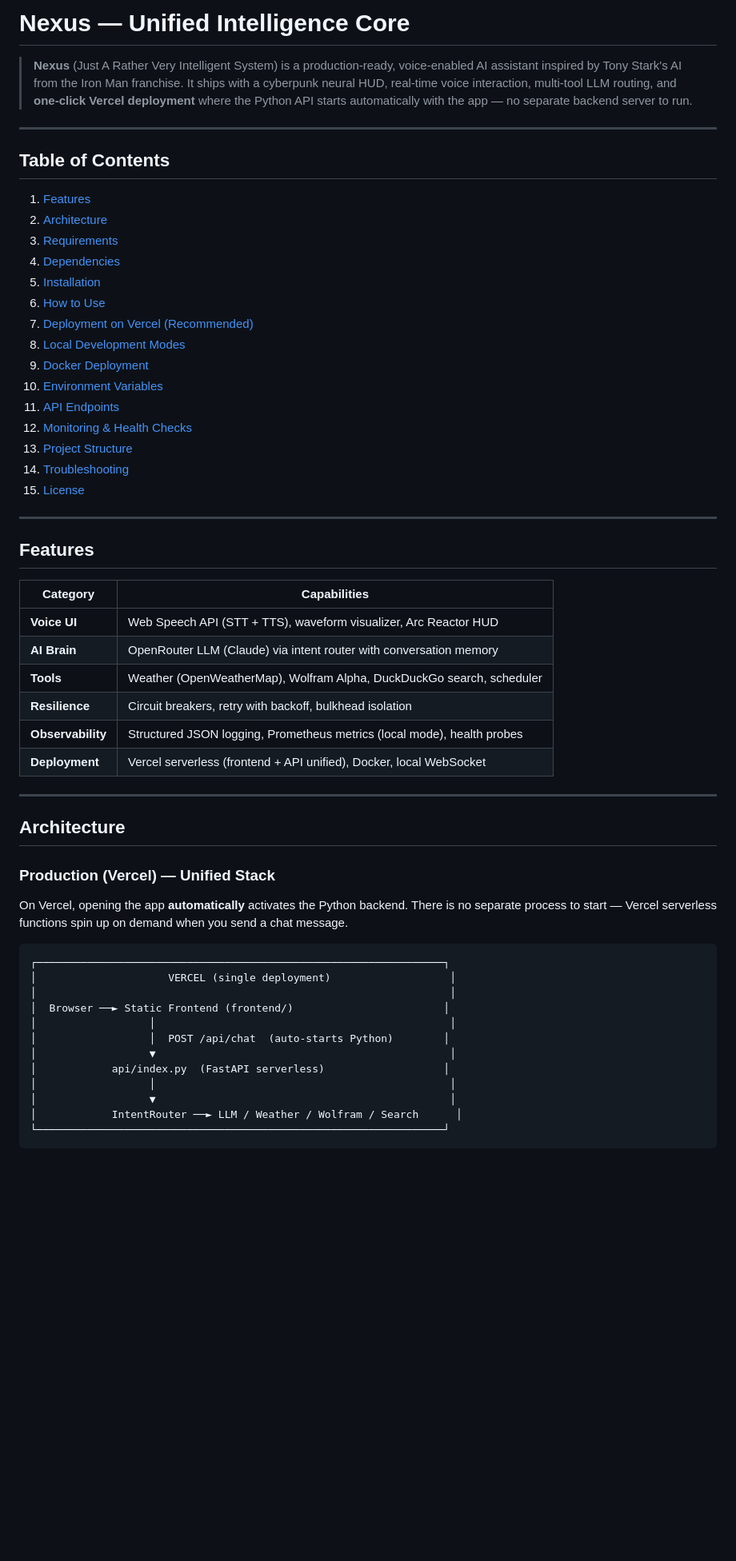
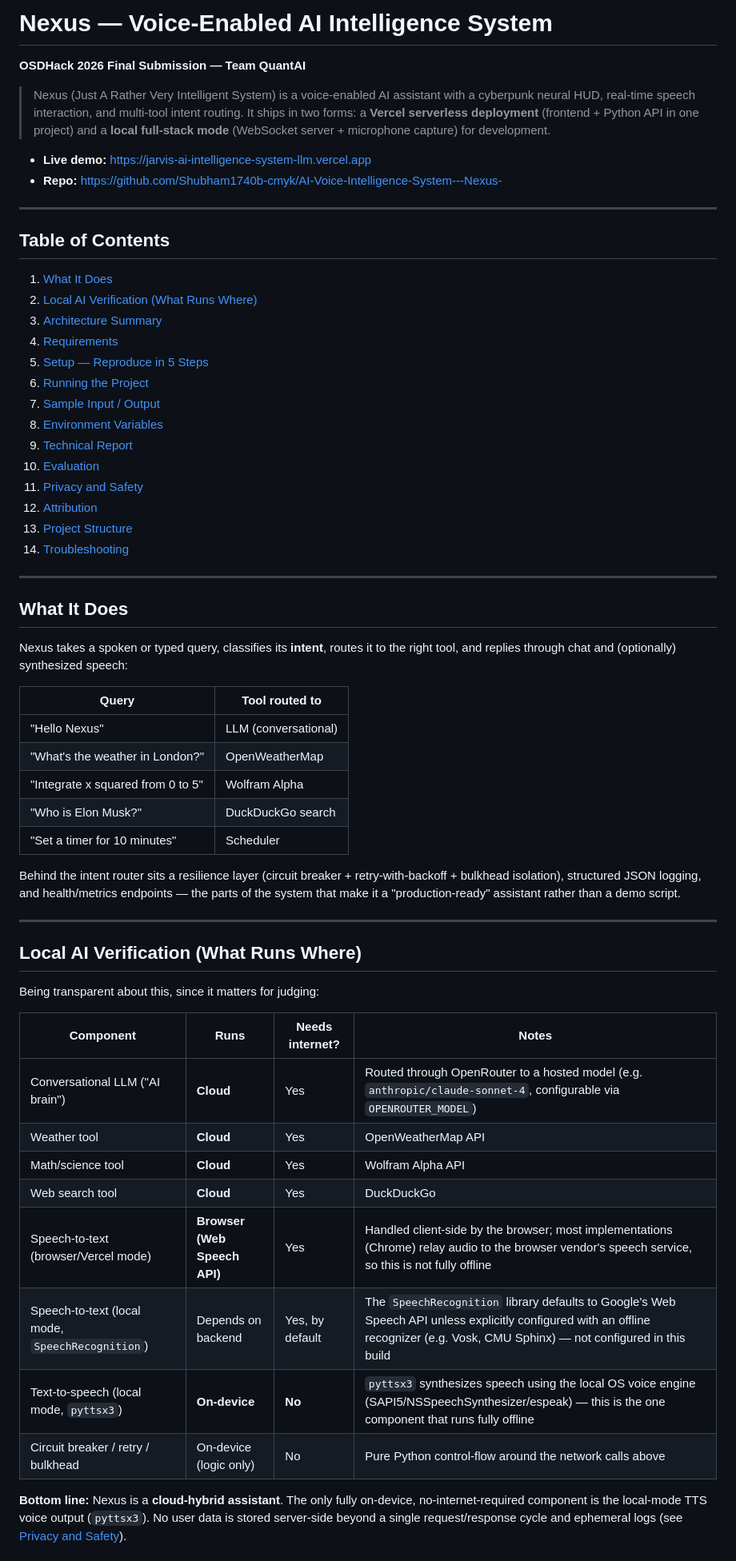
Before and after one commit to Shubham1740b-cmyk/AI-Voice-Intelligence-System---Nexus-, a Markdown page: README.md, the part around one of its changes. Shown at 80% size. GitHub-like rendering; blank space fills up the shorter version.

````diff
--- a/README.md
+++ b/README.md
@@ -1,60 +1,63 @@
-# Nexus — Unified Intelligence Core
+# Nexus — Voice-Enabled AI Intelligence System
 
-> **Nexus** (Just A Rather Very Intelligent System) is a production-ready, voice-enabled AI assistant inspired by Tony Stark's AI from the Iron Man franchise. It ships with a cyberpunk neural HUD, real-time voice interaction, multi-tool LLM routing, and **one-click Vercel deployment** where the Python API starts automatically with the app — no separate backend server to run.
+**OSDHack 2026 Final Submission — Team QuantAI**
+
+> Nexus (Just A Rather Very Intelligent System) is a voice-enabled AI assistant with a cyberpunk neural HUD, real-time speech interaction, and multi-tool intent routing. It ships in two forms: a **Vercel serverless deployment** (frontend + Python API in one project) and a **local full-stack mode** (WebSocket server + microphone capture) for development.
+
+- **Live demo:** https://jarvis-ai-intelligence-system-llm.vercel.app
+- **Repo:** https://github.com/Shubham1740b-cmyk/AI-Voice-Intelligence-System---Nexus-
 
 ---
 
 ## Table of Contents
 
-1. [Features](#features)
-2. [Architecture](#architecture)
-3. [Requirements](#requirements)
-4. [Dependencies](#dependencies)
-5. [Installation](#installation)
-6. [How to Use](#how-to-use)
-7. [Deployment on Vercel (Recommended)](#deployment-on-vercel-recommended)
-8. [Local Development Modes](#local-development-modes)
-9. [Docker Deployment](#docker-deployment)
-10. [Environment Variables](#environment-variables)
-11. [API Endpoints](#api-endpoints)
-12. [Monitoring & Health Checks](#monitoring--health-checks)
+1. [What It Does](#what-it-does)
+2. [Local AI Verification (What Runs Where)](#local-ai-verification-what-runs-where)
+3. [Architecture Summary](#architecture-summary)
+4. [Requirements](#requirements)
+5. [Setup — Reproduce in 5 Steps](#setup--reproduce-in-5-steps)
+6. [Running the Project](#running-the-project)
+7. [Sample Input / Output](#sample-input--output)
+8. [Environment Variables](#environment-variables)
+9. [Technical Report](#technical-report)
+10. [Evaluation](#evaluation)
+11. [Privacy and Safety](#privacy-and-safety)
+12. [Attribution](#attribution)
 13. [Project Structure](#project-structure)
 14. [Troubleshooting](#troubleshooting)
-15. [License](#license)
 
 ---
 
-## Features
+## What It Does
 
-| Category | Capabilities |
-|----------|-------------|
-| **Voice UI** | Web Speech API (STT + TTS), waveform visualizer, Arc Reactor HUD |
-| **AI Brain** | OpenRouter LLM (Claude) via intent router with conversation memory |
-| **Tools** | Weather (OpenWeatherMap), Wolfram Alpha, DuckDuckGo search, scheduler |
-| **Resilience** | Circuit breakers, retry with backoff, bulkhead isolation |
-| **Observability** | Structured JSON logging, Prometheus metrics (local mode), health probes |
-| **Deployment** | Vercel serverless (frontend + API unified), Docker, local WebSocket |
+Nexus takes a spoken or typed query, classifies its **intent**, routes it to the right tool, and replies through chat and (optionally) synthesized speech:
+
+| Query | Tool routed to |
+|---|---|
+| "Hello Nexus" | LLM (conversational) |
+| "What's the weather in London?" | OpenWeatherMap |
+| "Integrate x squared from 0 to 5" | Wolfram Alpha |
+| "Who is Elon Musk?" | DuckDuckGo search |
+| "Set a timer for 10 minutes" | Scheduler |
+
+Behind the intent router sits a resilience layer (circuit breaker + retry-with-backoff + bulkhead isolation), structured JSON logging, and health/metrics endpoints — the parts of the system that make it a "production-ready" assistant rather than a demo script.
 
 ---
 
-## Architecture
+## Local AI Verification (What Runs Where)
 
-### Production (Vercel) — Unified Stack
+Being transparent about this, since it matters for judging:
 
-On Vercel, opening the app **automatically** activates the Python backend. There is no separate process to start — Vercel serverless functions spin up on demand when you send a chat message.
+| Component | Runs | Needs internet? | Notes |
+|---|---|---|---|
+| Conversational LLM ("AI brain") | **Cloud** | Yes | Routed through OpenRouter to a hosted model (e.g. `anthropic/claude-sonnet-4`, configurable via `OPENROUTER_MODEL`) |
+| Weather tool | **Cloud** | Yes | OpenWeatherMap API |
+| Math/science tool | **Cloud** | Yes | Wolfram Alpha API |
+| Web search tool | **Cloud** | Yes | DuckDuckGo |
+| Speech-to-text (browser/Vercel mode) | **Browser (Web Speech API)** | Yes | Handled client-side by the browser; most implementations (Chrome) relay audio to the browser vendor's speech service, so this is not fully offline |
+| Speech-to-text (local mode, `SpeechRecognition`) | Depends on backend | Yes, by default | The `SpeechRecognition` library defaults to Google's Web Speech API unless explicitly configured with an offline recognizer (e.g. Vosk, CMU Sphinx) — not configured in this build |
+| Text-to-speech (local mode, `pyttsx3`) | **On-device** | **No** | `pyttsx3` synthesizes speech using the local OS voice engine (SAPI5/NSSpeechSynthesizer/espeak) — this is the one component that runs fully offline |
+| Circuit breaker / retry / bulkhead | On-device (logic only) | No | Pure Python control-flow around the network calls above |
 
-```
-┌─────────────────────────────────────────────────────────────────┐
-│                     VERCEL (single deployment)                   │
-│                                                                  │
-│  Browser ──► Static Frontend (frontend/)                        │
-│                  │                                               │
-│                  │  POST /api/chat  (auto-starts Python)        │
-│                  ▼                                               │
-│            api/index.py  (FastAPI serverless)                   │
-│                  │                                               │
-│                  ▼                                               │
-│            IntentRouter ──► LLM / Weather / Wolfram / Search      │
-└─────────────────────────────────────────────────────────────────┘
-```
+**Bottom line:** Nexus is a **cloud-hybrid assistant**. The only fully on-device, no-internet-required component is the local-mode TTS voice output (`pyttsx3`). No user data is stored server-side beyond a single request/response cycle and ephemeral logs (see [Privacy and Safety](#privacy-and-safety)).
 
````
Also changed, not shown: other parts of README.md (+138 -312 lines), ARCHITECTURE.md (added, +143 -0 lines).
